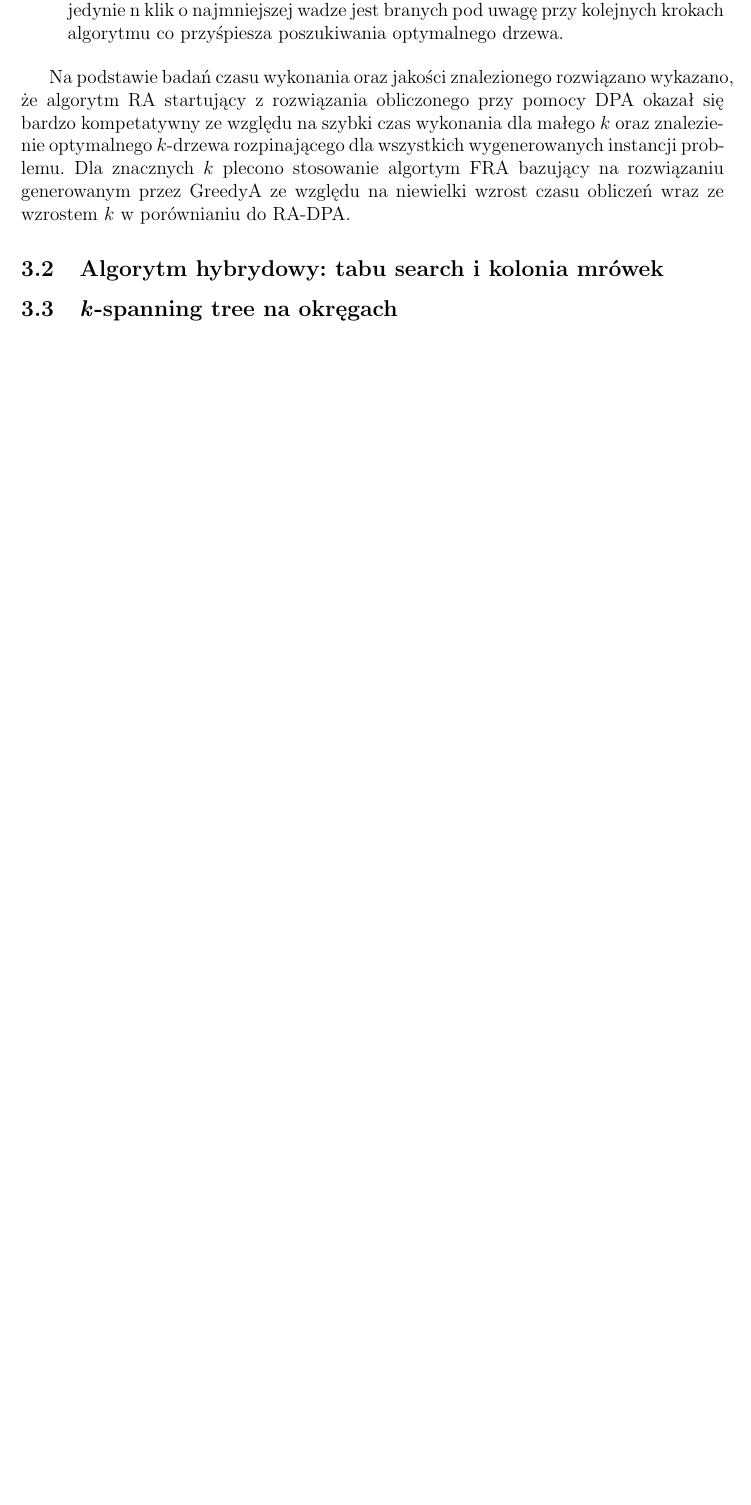
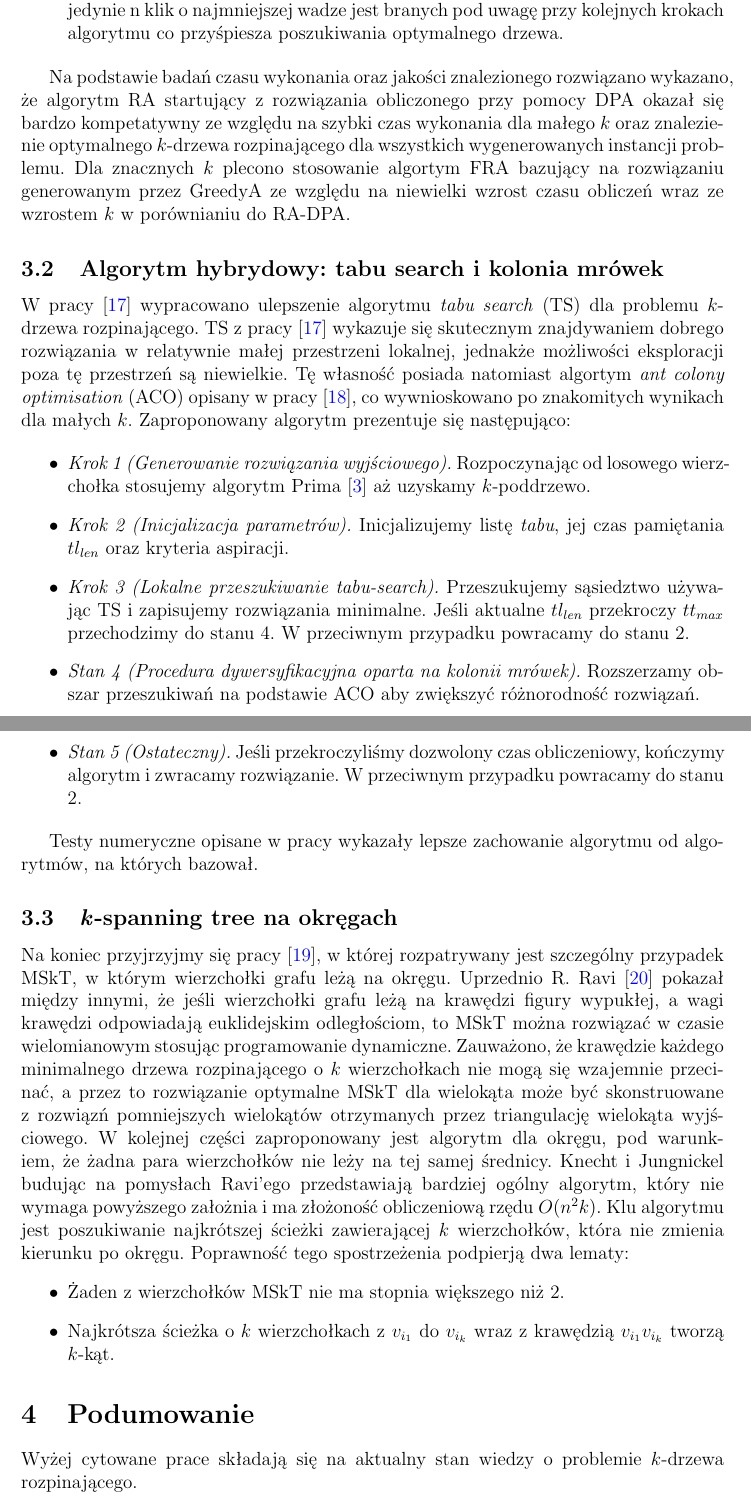
Before and after one commit to pucikplay/MO, a LaTeX document (Optimisation Problem/opt_problem.tex): part of page 5 of 7 before the commit and two parts of pages 5 and 6 of 8 after it, the two joined at a grey line, cut so that both start at the same text, the shorter picture padded with empty space. Compiled offline with pdfLaTeX.

Commit message:
Task finished

```diff
--- a/Optimisation Problem/opt_problem.tex
+++ b/Optimisation Problem/opt_problem.tex
@@ -135,11 +135,31 @@ Na podstawie badań czasu wykonania oraz jakości znalezionego rozwiązano wykaz
 
 \subsection{Algorytm hybrydowy: tabu search i kolonia mrówek}
 
+W pracy \cite{tabu_search} wypracowano ulepszenie algorytmu \textit{tabu search} (TS) dla problemu $k$-drzewa rozpinającego. TS z pracy \cite{tabu_search} wykazuje się skutecznym znajdywaniem dobrego rozwiązania w relatywnie małej przestrzeni lokalnej, jednakże możliwości eksploracji poza tę przestrzeń są niewielkie. Tę własność posiada natomiast algortym \textit{ant colony optimisation} (ACO) opisany w pracy \cite{metaheuristic}, co wywnioskowano po znakomitych wynikach dla małych $k$.
+Zaproponowany algorytm prezentuje się następująco:
 
+\begin{itemize}
+  \item \textit{Krok 1 (Generowanie rozwiązania wyjściowego).} Rozpoczynając od losowego wierzchołka stosujemy algorytm Prima \cite{prim} aż uzyskamy $k$-poddrzewo.
+  \item \textit{Krok 2 (Inicjalizacja parametrów).} Inicjalizujemy listę \textit{tabu}, jej czas pamiętania $tl_{len}$ oraz kryteria aspiracji.
+  \item \textit{Krok 3 (Lokalne przeszukiwanie tabu-search).} Przeszukujemy sąsiedztwo używając TS i zapisujemy rozwiązania minimalne. Jeśli aktualne $tl_{len}$ przekroczy $tt_{max}$ przechodzimy do stanu 4. W przeciwnym przypadku powracamy do stanu 2.
+  \item \textit{Stan 4 (Procedura dywersyfikacyjna oparta na kolonii mrówek).} Rozszerzamy obszar przeszukiwań na podstawie ACO aby zwiększyć różnorodność rozwiązań.
+  \item \textit{Stan 5 (Ostateczny).} Jeśli przekroczyliśmy dozwolony czas obliczeniowy, kończymy algorytm i zwracamy rozwiązanie. W przeciwnym przypadku powracamy do stanu 2.
+\end{itemize}
+
+Testy numeryczne opisane w pracy wykazały lepsze zachowanie algorytmu od algorytmów, na których bazował.
 
 \subsection{\textit{k}-spanning tree na okręgach}
 
+Na koniec przyjrzyjmy się pracy \cite{circles}, w której rozpatrywany jest szczególny przypadek MSkT, w którym wierzchołki grafu leżą na okręgu. Uprzednio R. Ravi \cite{ravi} pokazał między innymi, że jeśli wierzchołki grafu leżą na krawędzi figury wypukłej, a wagi krawędzi odpowiadają euklidejskim odległościom, to MSkT można rozwiązać w czasie wielomianowym stosując programowanie dynamiczne. Zauważono, że krawędzie każdego minimalnego drzewa rozpinającego o $k$ wierzchołkach nie mogą się wzajemnie przecinać, a przez to rozwiązanie optymalne MSkT dla wielokąta może być skonstruowane z rozwiązń pomniejszych wielokątów otrzymanych przez triangulację wielokąta wyjściowego. W kolejnej części zaproponowany jest algorytm dla okręgu, pod warunkiem, że żadna para wierzchołków nie leży na tej samej średnicy.
+Knecht i Jungnickel budując na pomysłach Ravi'ego przedstawiają bardziej ogólny algorytm, który nie wymaga powyższego założnia i ma złożoność obliczeniową rzędu $O(n^2k)$. Klu algorytmu jest poszukiwanie najkrótszej ścieżki zawierającej $k$ wierzchołków, która nie zmienia kierunku po okręgu. Poprawność tego spostrzeżenia podpierją dwa lematy:
+\begin{itemize}
+  \item Żaden z wierzchołków MSkT nie ma stopnia większego niż 2.
+  \item Najkrótsza ścieżka o $k$ wierzchołkach z $v_{i_1}$ do $v_{i_k}$ wraz z krawędzią $v_{i_1}v_{i_k}$ tworzą $k$-kąt.
+\end{itemize}
 
+\section{Podumowanie}
+
+Wyżej cytowane prace składają się na aktualny stan wiedzy o problemie $k$-drzewa rozpinającego.
 
 \newpage
 
```
Also changed, not shown: Optimisation Problem/bibliography.bib (+18 -1 lines), Optimisation Problem/opt_problem.pdf.
